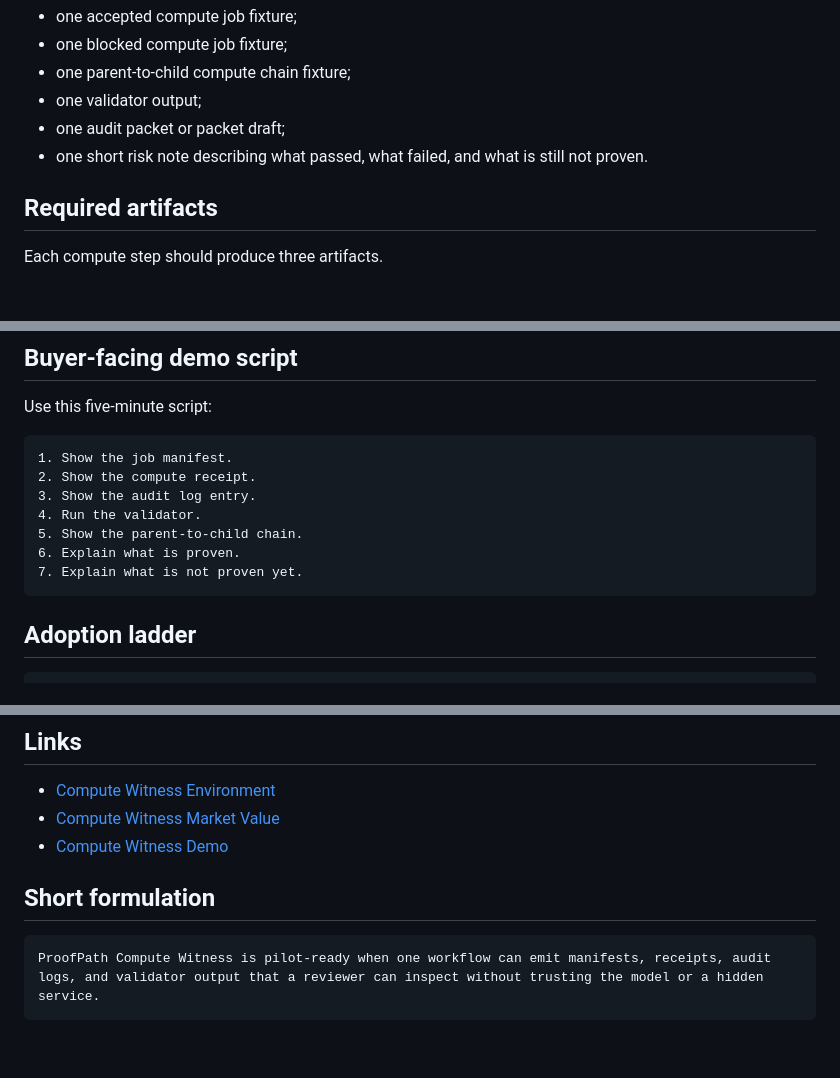
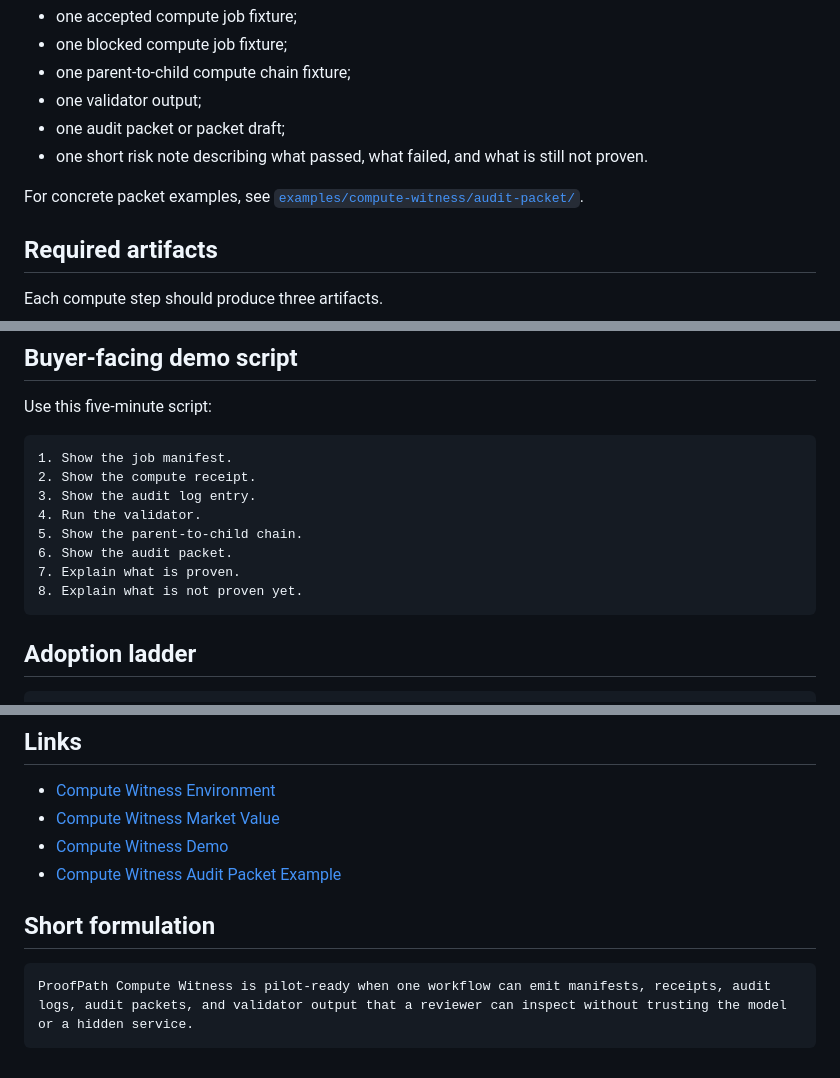
Before and after one commit to safal207/ProofPath, a Markdown page: docs/compute-witness-pilot-guide.md, 3 parts joined by grey strips. GitHub-like rendering; blank space fills up the shorter version.

Commit message:
docs: link compute witness audit packet from pilot guide

````diff
--- a/docs/compute-witness-pilot-guide.md
+++ b/docs/compute-witness-pilot-guide.md
@@ -67,6 +67,8 @@ At the end of the pilot, the team should have:
 - one validator output;
 - one audit packet or packet draft;
 - one short risk note describing what passed, what failed, and what is still not proven.
+
+For concrete packet examples, see [`examples/compute-witness/audit-packet/`](../examples/compute-witness/audit-packet/).
 
 ## Required artifacts
 
@@ -246,8 +248,9 @@ Use this five-minute script:
 3. Show the audit log entry.
 4. Run the validator.
 5. Show the parent-to-child chain.
-6. Explain what is proven.
-7. Explain what is not proven yet.
+6. Show the audit packet.
+7. Explain what is proven.
+8. Explain what is not proven yet.
 ```
 
 ## Adoption ladder
@@ -268,9 +271,10 @@ Level 7: Add optional TEE, zkML, or provider-specific attestation.
 - [Compute Witness Environment](compute-witness-environment.md)
 - [Compute Witness Market Value](compute-witness-market-value.md)
 - [Compute Witness Demo](../examples/compute-witness/README.md)
+- [Compute Witness Audit Packet Example](../examples/compute-witness/audit-packet/README.md)
 
 ## Short formulation
 
 ```text
-ProofPath Compute Witness is pilot-ready when one workflow can emit manifests, receipts, audit logs, and validator output that a reviewer can inspect without trusting the model or a hidden service.
+ProofPath Compute Witness is pilot-ready when one workflow can emit manifests, receipts, audit logs, audit packets, and validator output that a reviewer can inspect without trusting the model or a hidden service.
 ```
````
